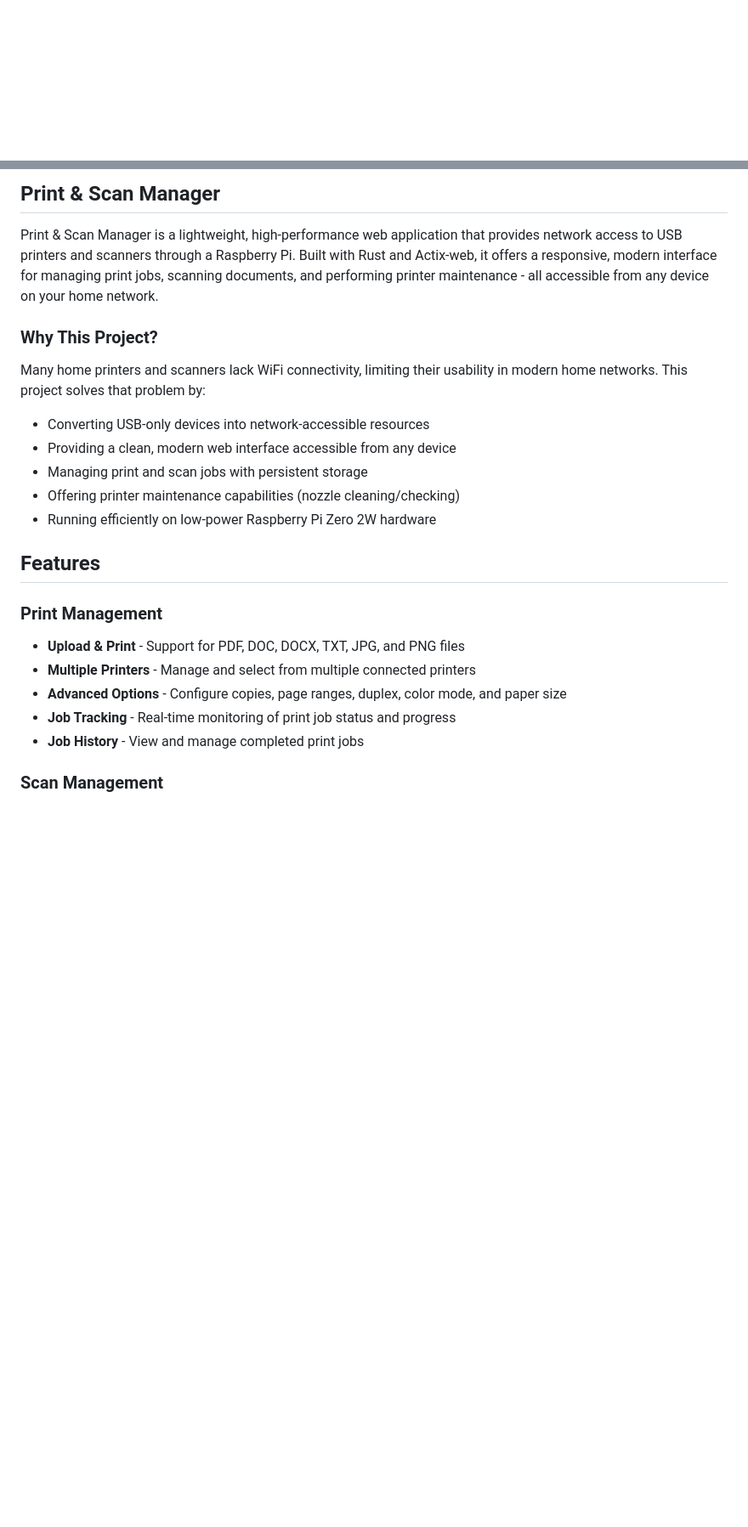
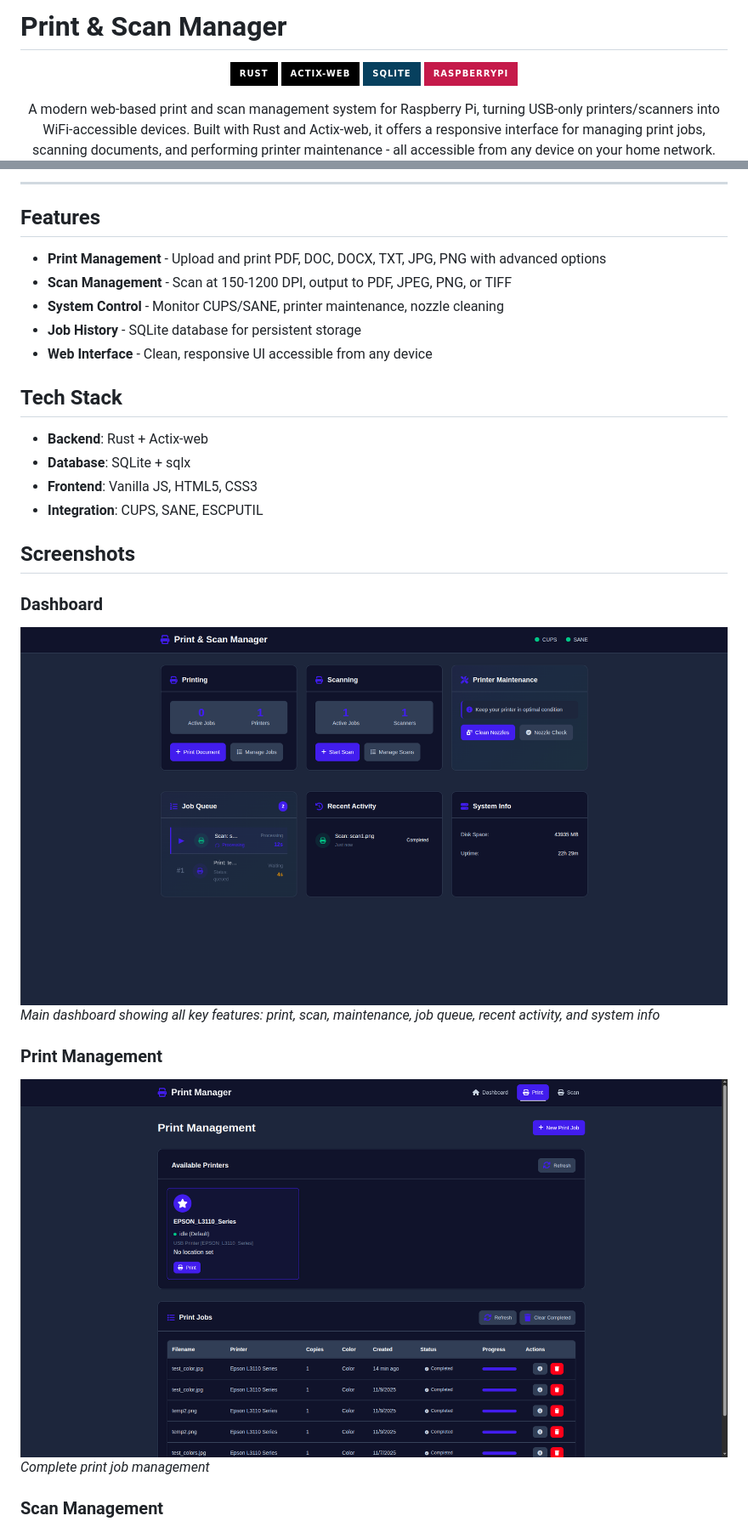
Before and after one commit to bartlomiejbarszczak/web_printer, a Markdown page: README.md, 2 parts joined by grey strips. Shown: that part at 85% size. Drawn GitHub-style; pictures changed too: images/dashboard.png, images/print.png; badges without logos; blank space fills up the shorter version.

Commit message:
fast cleanup

```diff
--- a/README.md
+++ b/README.md
@@ -1,10 +1,12 @@
-[//]: # (# Print & Scan Manager)
+# Print & Scan Manager
 
-[//]: # ()
-[//]: # (<div align="center">)
+<div align="center">
 
-[//]: # ()
-[//]: # (![Rust]&#40;https://img.shields.io/badge/rust-%23000000.svg?style=for-the-badge&logo=rust&logoColor=white&#41;)
+![Rust](https://img.shields.io/badge/rust-%23000000.svg?style=for-the-badge&logo=rust&logoColor=white)
+![Actix Web](https://img.shields.io/badge/actix--web-000000?style=for-the-badge&logo=actix&logoColor=white)
+![SQLite](https://img.shields.io/badge/sqlite-%2307405e.svg?style=for-the-badge&logo=sqlite&logoColor=white)
+![Raspberry Pi](https://img.shields.io/badge/-RaspberryPi-C51A4A?style=for-the-badge&logo=Raspberry-Pi)
 
-[//]: # (![Actix Web]&#40;https://img.shields.io/badge/actix--web-000000?style=for-the-badge&logo=actix&logoColor=white&#41;)
+A modern web-based print and scan management system for Raspberry Pi, turning USB-only printers/scanners into WiFi-accessible devices.
+Built with Rust and Actix-web, it offers a responsive interface for managing print jobs, scanning documents, and performing printer maintenance - all accessible from any device on your home network.
 
@@ -12,38 +14,30 @@
 
-[//]: # (![Raspberry Pi]&#40;https://img.shields.io/badge/-RaspberryPi-C51A4A?style=for-the-badge&logo=Raspberry-Pi&#41;)
-
-[//]: # ()
-[//]: # (A modern, web-based print and scan management system designed for Raspberry Pi Zero 2W, transforming your USB-only printer/scanner into a WiFi-accessible device.)
-
-[//]: # ()
-[//]: # ([Features]&#40;#features&#41; • [Screenshots]&#40;#screenshots&#41; • [Installation]&#40;#installation&#41; • [Usage]&#40;#usage&#41; • [Architecture]&#40;#architecture&#41;)
-
-[//]: # ()
-[//]: # (</div>)
-
-[//]: # (---)
-
-## Print & Scan Manager
-
-Print & Scan Manager is a lightweight, high-performance web application that provides network access to USB printers and scanners through a Raspberry Pi. Built with Rust and Actix-web, it offers a responsive, modern interface for managing print jobs, scanning documents, and performing printer maintenance - all accessible from any device on your home network.
-
-### Why This Project?
-
-Many home printers and scanners lack WiFi connectivity, limiting their usability in modern home networks. This project solves that problem by:
-
-- Converting USB-only devices into network-accessible resources
-- Providing a clean, modern web interface accessible from any device
-- Managing print and scan jobs with persistent storage
-- Offering printer maintenance capabilities (nozzle cleaning/checking)
-- Running efficiently on low-power Raspberry Pi Zero 2W hardware
+---
 
 ## Features
 
+- **Print Management** - Upload and print PDF, DOC, DOCX, TXT, JPG, PNG with advanced options
+- **Scan Management** - Scan at 150-1200 DPI, output to PDF, JPEG, PNG, or TIFF
+- **System Control** - Monitor CUPS/SANE, printer maintenance, nozzle cleaning
+- **Job History** - SQLite database for persistent storage
+- **Web Interface** - Clean, responsive UI accessible from any device
+
+
+## Tech Stack
+
+- **Backend**: Rust + Actix-web
+- **Database**: SQLite + sqlx
+- **Frontend**: Vanilla JS, HTML5, CSS3
+- **Integration**: CUPS, SANE, ESCPUTIL
+
+## Screenshots
+
+### Dashboard
+![Dashboard](images/dashboard.png)
+*Main dashboard showing all key features: print, scan, maintenance, job queue, recent activity, and system info*
+
 ### Print Management
-- **Upload & Print** - Support for PDF, DOC, DOCX, TXT, JPG, and PNG files
-- **Multiple Printers** - Manage and select from multiple connected printers
-- **Advanced Options** - Configure copies, page ranges, duplex, color mode, and paper size
-- **Job Tracking** - Real-time monitoring of print job status and progress
-- **Job History** - View and manage completed print jobs
+![Print Management](images/print.png)
+*Complete print job management*
 
 ### Scan Management
```
Also changed, not shown: other parts of README.md (+52 -130 lines), images/scan.png, 4 other files.
